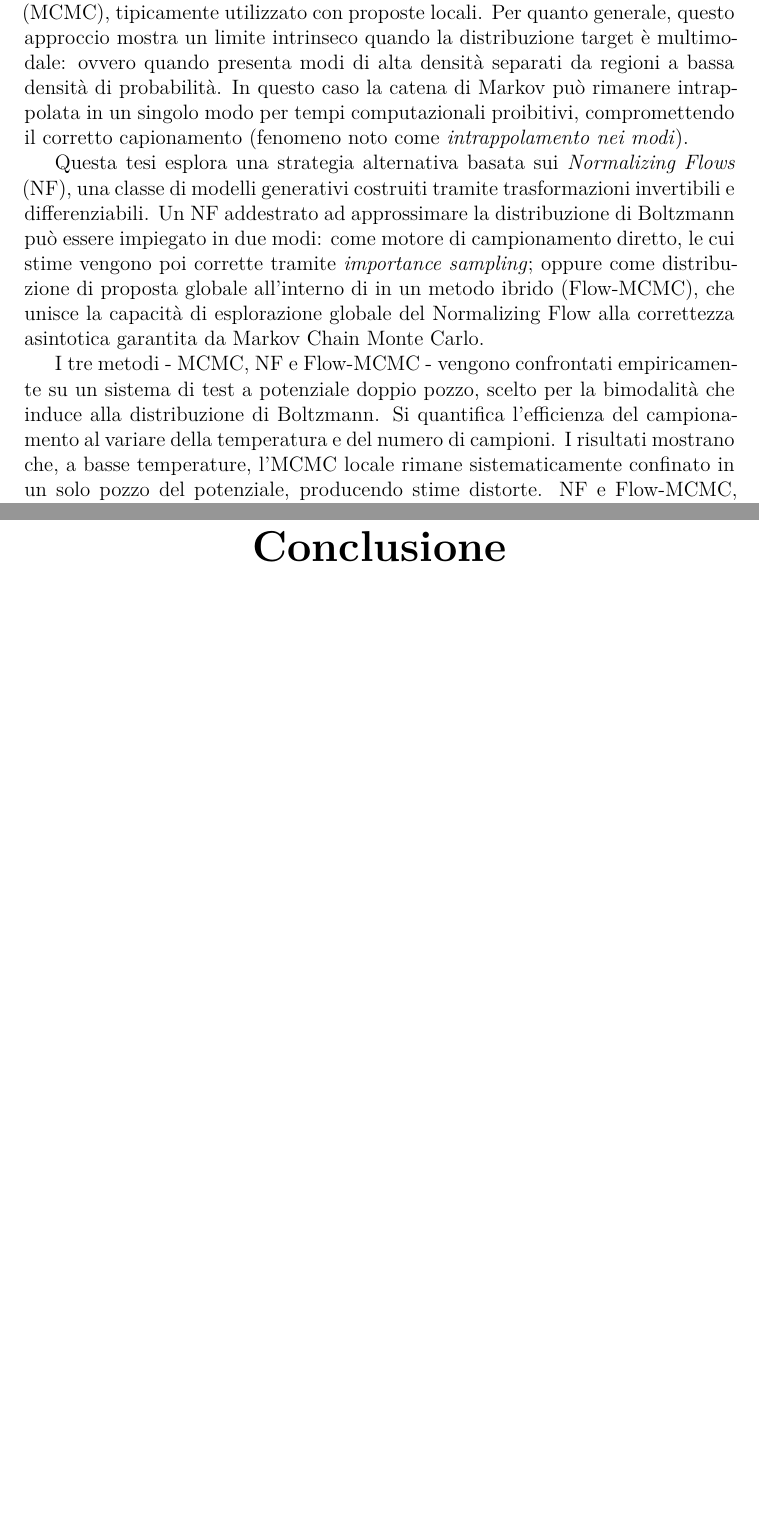
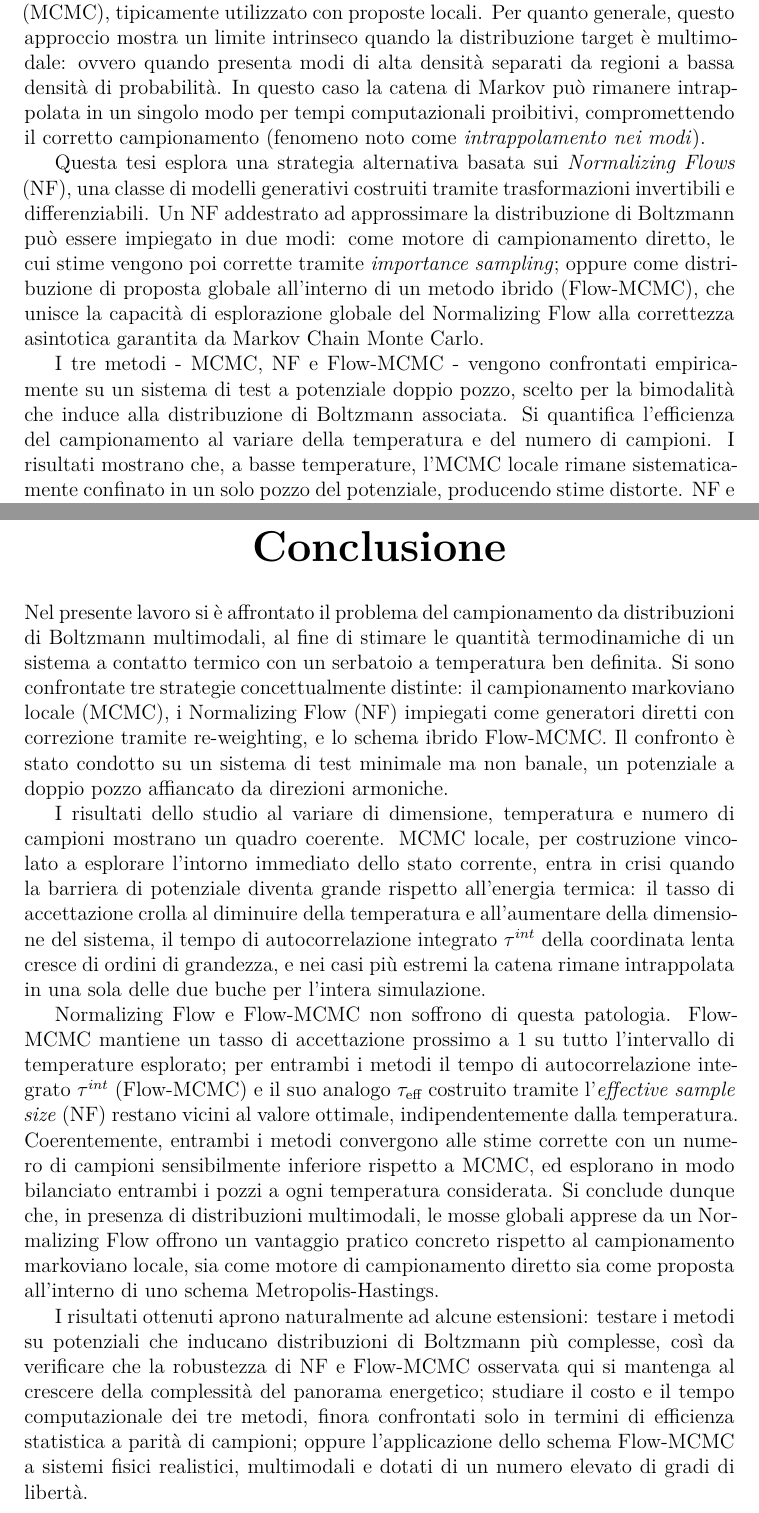
Before and after one commit to rpivi/BC_Thesis, a LaTeX thesis (tex/thesis.tex, which reads tex/abstract.tex, tex/conclusione.tex): two parts of pages 6 and 78 of 86, joined at a grey line, cut so that both start at the same text, the shorter picture padded with empty space. Compiled offline with pdfLaTeX.

Commit message:
conclusione

```diff
--- a/tex/abstract.tex
+++ b/tex/abstract.tex
@@ -8,8 +8,8 @@
 
 Il calcolo delle proprietà macroscopiche di un sistema fisico a partire dalla sua descrizione microscopica richiede, nell'ambito della meccanica statistica, la valutazione di valori di aspettazione rispetto alla distribuzione di Boltzmann. Poiché lo spazio delle configurazioni ha dimensione pari al numero di gradi di libertà del sistema, tale calcolo è generalmente inaccessibile per via analitica o mediante integrazione numerica, ed è affrontato tramite metodi Monte Carlo, che sostituiscono il calcolo esatto con una stima statistica basata sul campionamento.
 
-Un metodo di campionamento a cui si ricorre è \emph{Markov Chain Monte Carlo} (MCMC), tipicamente utilizzato con proposte locali. Per quanto generale, questo approccio mostra un limite intrinseco quando la distribuzione target è multimodale: ovvero quando presenta modi di alta densità separati da regioni a bassa densità di probabilità. In questo caso la catena di Markov può rimanere intrappolata in un singolo modo per tempi computazionali proibitivi, compromettendo il corretto capionamento (fenomeno noto come \emph{intrappolamento nei modi}).
+Un metodo di campionamento a cui si ricorre è \emph{Markov Chain Monte Carlo} (MCMC), tipicamente utilizzato con proposte locali. Per quanto generale, questo approccio mostra un limite intrinseco quando la distribuzione target è multimodale: ovvero quando presenta modi di alta densità separati da regioni a bassa densità di probabilità. In questo caso la catena di Markov può rimanere intrappolata in un singolo modo per tempi computazionali proibitivi, compromettendo il corretto campionamento (fenomeno noto come \emph{intrappolamento nei modi}).
 
-Questa tesi esplora una strategia alternativa basata sui \emph{Normalizing Flows} (NF), una classe di modelli generativi costruiti tramite trasformazioni invertibili e differenziabili. Un NF addestrato ad approssimare la distribuzione di Boltzmann può essere impiegato in due modi: come motore di campionamento diretto, le cui stime vengono poi corrette tramite \emph{importance sampling}; oppure come distribuzione di proposta globale all'interno di in un metodo ibrido (Flow-MCMC), che unisce la capacità di esplorazione globale del Normalizing Flow alla correttezza asintotica garantita da Markov Chain Monte Carlo.
+Questa tesi esplora una strategia alternativa basata sui \emph{Normalizing Flows} (NF), una classe di modelli generativi costruiti tramite trasformazioni invertibili e differenziabili. Un NF addestrato ad approssimare la distribuzione di Boltzmann può essere impiegato in due modi: come motore di campionamento diretto, le cui stime vengono poi corrette tramite \emph{importance sampling}; oppure come distribuzione di proposta globale all'interno di un metodo ibrido (Flow-MCMC), che unisce la capacità di esplorazione globale del Normalizing Flow alla correttezza asintotica garantita da Markov Chain Monte Carlo.
 
-I tre metodi - MCMC, NF e Flow-MCMC - vengono confrontati empiricamente su un sistema di test a potenziale doppio pozzo, scelto per la bimodalità che induce alla distribuzione di Boltzmann. Si quantifica l'efficienza del campionamento al variare della temperatura e del numero di campioni. I risultati mostrano che, a basse temperature, l'MCMC locale rimane sistematicamente confinato in un solo pozzo del potenziale, producendo stime distorte. NF e Flow-MCMC, al contrario, mantengono un'esplorazione bilanciata dei due modi e una convergenza più rapida su tutto l'intervallo di temperature considerato, confermando l'assenza di intrappolamento nei modi e dunque il vantaggio pratico delle mosse globali basate sui Normalizing Flows rispetto al campionamento markoviano locale in presenza di distribuzioni di probabilità multimodali.
+I tre metodi - MCMC, NF e Flow-MCMC - vengono confrontati empiricamente su un sistema di test a potenziale doppio pozzo, scelto per la bimodalità che induce alla distribuzione di Boltzmann associata. Si quantifica l'efficienza del campionamento al variare della temperatura e del numero di campioni. I risultati mostrano che, a basse temperature, l'MCMC locale rimane sistematicamente confinato in un solo pozzo del potenziale, producendo stime distorte. NF e Flow-MCMC, al contrario, mantengono un'esplorazione bilanciata dei due modi e una convergenza più rapida su tutto l'intervallo di temperature considerato, confermando l'assenza di intrappolamento nei modi e dunque il vantaggio pratico delle mosse globali basate sui Normalizing Flows rispetto al campionamento markoviano locale in presenza di distribuzioni di probabilità multimodali.
--- a/tex/conclusione.tex
+++ b/tex/conclusione.tex
@@ -1,2 +1,10 @@
 \chapter*{Conclusione}
 \addcontentsline{toc}{chapter}{Conclusione}
+
+Nel presente lavoro si è affrontato il problema del campionamento da distribuzioni di Boltzmann multimodali, al fine di stimare le quantità termodinamiche di un sistema a contatto termico con un serbatoio a temperatura ben definita. Si sono confrontate tre strategie concettualmente distinte: il campionamento markoviano locale (MCMC), i Normalizing Flow (NF) impiegati come generatori diretti con correzione tramite re-weighting, e lo schema ibrido Flow-MCMC. Il confronto è stato condotto su un sistema di test minimale ma non banale, un potenziale a doppio pozzo affiancato da direzioni armoniche.
+
+I risultati dello studio al variare di dimensione, temperatura e numero di campioni mostrano un quadro coerente. MCMC locale, per costruzione vincolato a esplorare l'intorno immediato dello stato corrente, entra in crisi quando la barriera di potenziale diventa grande rispetto all'energia termica: il tasso di accettazione crolla al diminuire della temperatura e all'aumentare della dimensione del sistema, il tempo di autocorrelazione integrato $\tau^{int}$ della coordinata lenta cresce di ordini di grandezza, e nei casi più estremi la catena rimane intrappolata in una sola delle due buche per l'intera simulazione.
+
+Normalizing Flow e Flow-MCMC non soffrono di questa patologia. Flow-MCMC mantiene un tasso di accettazione prossimo a 1 su tutto l'intervallo di temperature esplorato; per entrambi i metodi il tempo di autocorrelazione integrato $\tau^{int}$ (Flow-MCMC) e il suo analogo $\tau_{\text{eff}}$ costruito tramite l'\emph{effective sample size} (NF) restano vicini al valore ottimale, indipendentemente dalla temperatura. Coerentemente, entrambi i metodi convergono alle stime corrette con un numero di campioni sensibilmente inferiore rispetto a MCMC, ed esplorano in modo bilanciato entrambi i pozzi a ogni temperatura considerata. Si conclude dunque che, in presenza di distribuzioni multimodali, le mosse globali apprese da un Normalizing Flow offrono un vantaggio pratico concreto rispetto al campionamento markoviano locale, sia come motore di campionamento diretto sia come proposta all'interno di uno schema Metropolis-Hastings.
+
+I risultati ottenuti aprono naturalmente ad alcune estensioni: testare i metodi su potenziali che inducano distribuzioni di Boltzmann più complesse, così da verificare che la robustezza di NF e Flow-MCMC osservata qui si mantenga al crescere della complessità del panorama energetico; studiare il costo e il tempo computazionale dei tre metodi, finora confrontati solo in termini di efficienza statistica a parità di campioni; oppure l'applicazione dello schema Flow-MCMC a sistemi fisici realistici, multimodali e dotati di un numero elevato di gradi di libertà.
```
Also changed, not shown: 4 other files.
